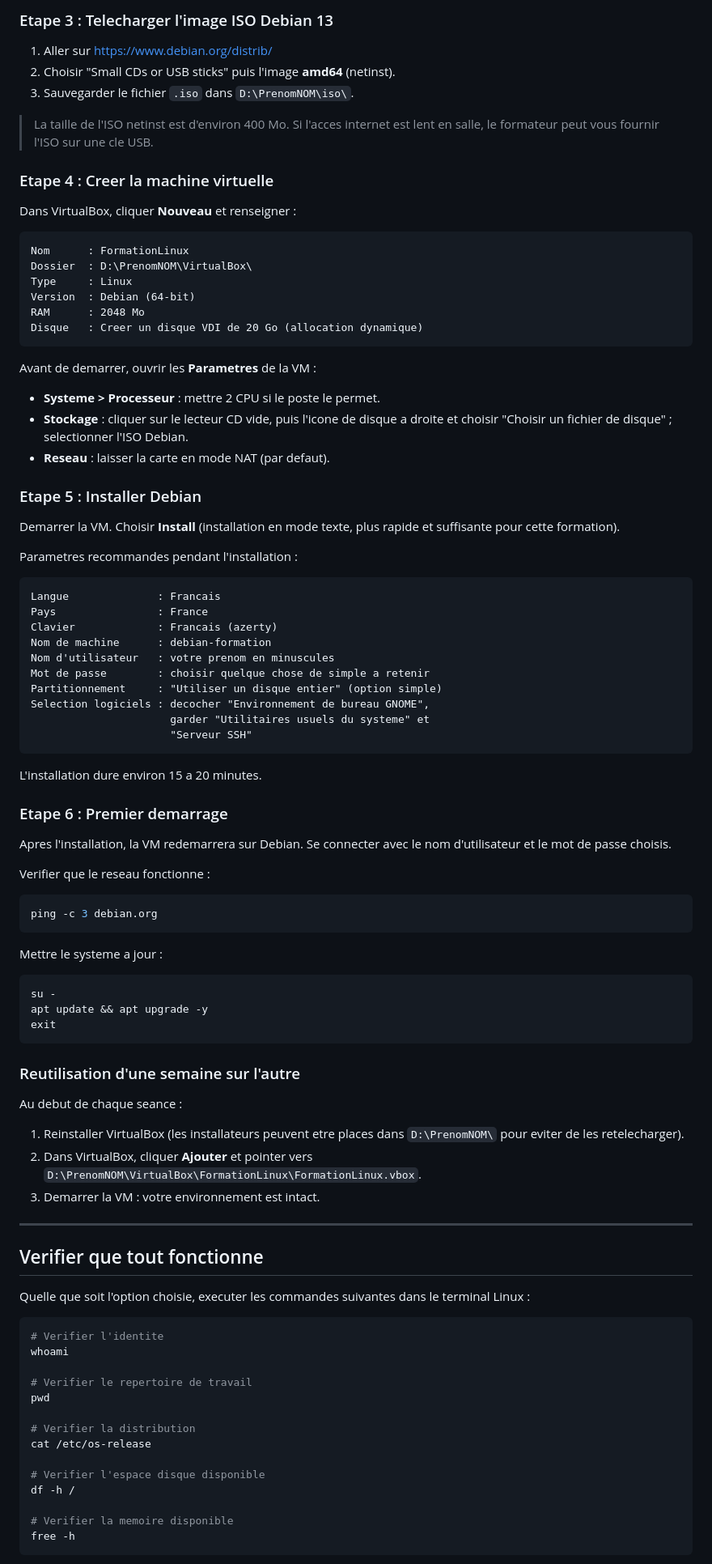
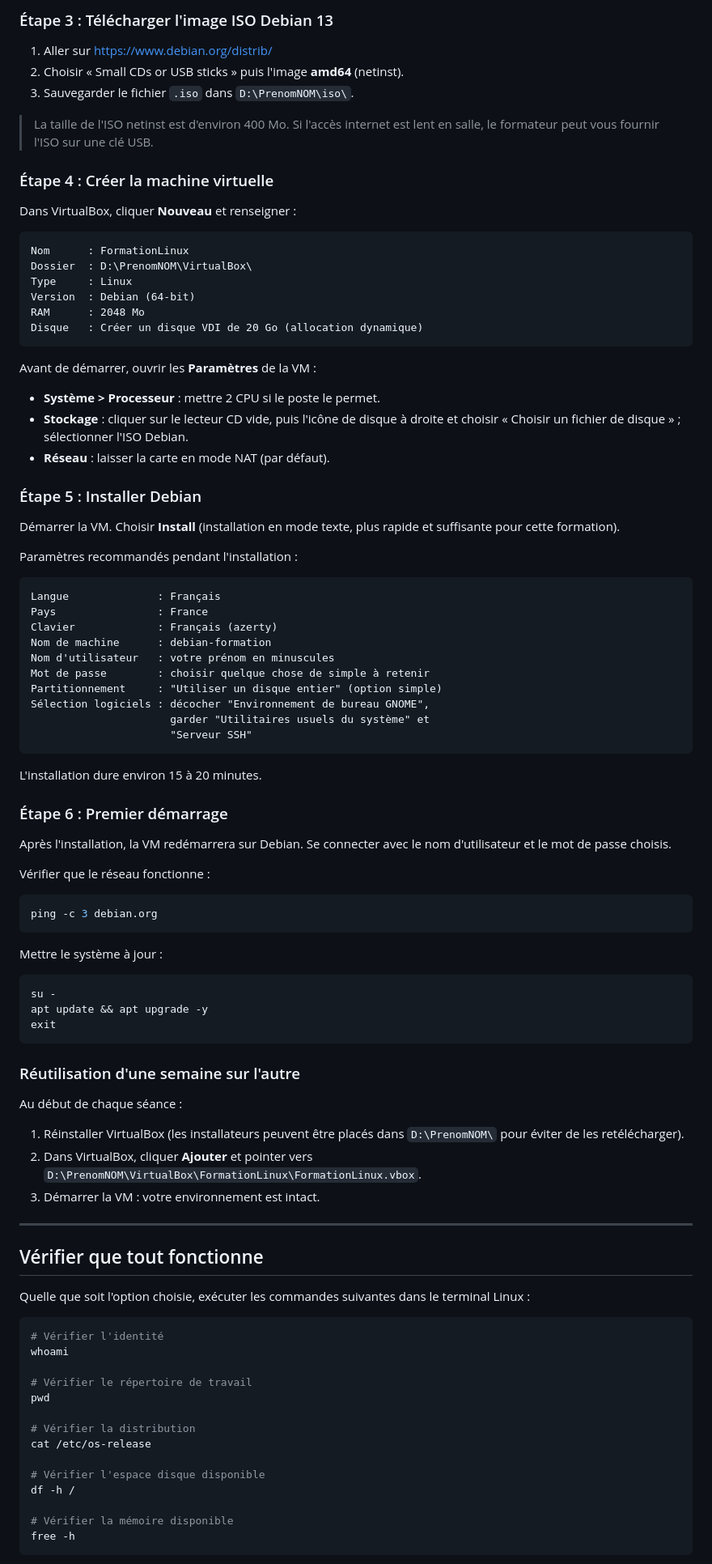
Before and after one commit to pguinet/formation_linux, a Markdown page: supports/annexes/installation.md, the part around one of its changes. Shown at 81% size. Drawn GitHub-style.

Commit message:
fix: restaurer les accents français dans l'annexe installation
Co-Authored-By: Claude Fable 5 <noreply@anthropic.com>

````diff
--- a/supports/annexes/installation.md
+++ b/supports/annexes/installation.md
@@ -100,15 +100,15 @@ Tous vos fichiers de formation seront dans `D:\PrenomNOM\`.
 
-### Etape 3 : Telecharger l'image ISO Debian 13
+### Étape 3 : Télécharger l'image ISO Debian 13
 
 1. Aller sur https://www.debian.org/distrib/
-2. Choisir "Small CDs or USB sticks" puis l'image **amd64** (netinst).
+2. Choisir « Small CDs or USB sticks » puis l'image **amd64** (netinst).
 3. Sauvegarder le fichier `.iso` dans `D:\PrenomNOM\iso\`.
 
-> La taille de l'ISO netinst est d'environ 400 Mo. Si l'acces
+> La taille de l'ISO netinst est d'environ 400 Mo. Si l'accès
 > internet est lent en salle, le formateur peut vous fournir l'ISO
-> sur une cle USB.
+> sur une clé USB.
 
-### Etape 4 : Creer la machine virtuelle
+### Étape 4 : Créer la machine virtuelle
 
 Dans VirtualBox, cliquer **Nouveau** et renseigner :
 
@@ -118,51 +118,51 @@ Dossier  : D:\PrenomNOM\VirtualBox\
 Type     : Linux
 Version  : Debian (64-bit)
 RAM      : 2048 Mo
-Disque   : Creer un disque VDI de 20 Go (allocation dynamique)
+Disque   : Créer un disque VDI de 20 Go (allocation dynamique)
 ```
 
-Avant de demarrer, ouvrir les **Parametres** de la VM :
+Avant de démarrer, ouvrir les **Paramètres** de la VM :
 
-- **Systeme > Processeur** : mettre 2 CPU si le poste le permet.
-- **Stockage** : cliquer sur le lecteur CD vide, puis l'icone de disque
-  a droite et choisir "Choisir un fichier de disque" ; selectionner
+- **Système > Processeur** : mettre 2 CPU si le poste le permet.
+- **Stockage** : cliquer sur le lecteur CD vide, puis l'icône de disque
+  à droite et choisir « Choisir un fichier de disque » ; sélectionner
   l'ISO Debian.
-- **Reseau** : laisser la carte en mode NAT (par defaut).
+- **Réseau** : laisser la carte en mode NAT (par défaut).
 
-### Etape 5 : Installer Debian
+### Étape 5 : Installer Debian
 
-Demarrer la VM. Choisir **Install** (installation en mode texte,
+Démarrer la VM. Choisir **Install** (installation en mode texte,
 plus rapide et suffisante pour cette formation).
 
-Parametres recommandes pendant l'installation :
+Paramètres recommandés pendant l'installation :
 
 ```
-Langue              : Francais
+Langue              : Français
 Pays                : France
-Clavier             : Francais (azerty)
+Clavier             : Français (azerty)
 Nom de machine      : debian-formation
-Nom d'utilisateur   : votre prenom en minuscules
-Mot de passe        : choisir quelque chose de simple a retenir
+Nom d'utilisateur   : votre prénom en minuscules
+Mot de passe        : choisir quelque chose de simple à retenir
 Partitionnement     : "Utiliser un disque entier" (option simple)
-Selection logiciels : decocher "Environnement de bureau GNOME",
-                      garder "Utilitaires usuels du systeme" et
+Sélection logiciels : décocher "Environnement de bureau GNOME",
+                      garder "Utilitaires usuels du système" et
                       "Serveur SSH"
 ```
 
-L'installation dure environ 15 a 20 minutes.
+L'installation dure environ 15 à 20 minutes.
 
-### Etape 6 : Premier demarrage
+### Étape 6 : Premier démarrage
 
-Apres l'installation, la VM redemarrera sur Debian. Se connecter avec
+Après l'installation, la VM redémarrera sur Debian. Se connecter avec
 le nom d'utilisateur et le mot de passe choisis.
 
-Verifier que le reseau fonctionne :
+Vérifier que le réseau fonctionne :
 
 ```bash
 ping -c 3 debian.org
 ```
 
-Mettre le systeme a jour :
+Mettre le système à jour :
 
 ```bash
 su -
@@ -170,37 +170,37 @@ apt update && apt upgrade -y
 exit
 ```
 
-### Reutilisation d'une semaine sur l'autre
+### Réutilisation d'une semaine sur l'autre
 
-Au debut de chaque seance :
+Au début de chaque séance :
 
-1. Reinstaller VirtualBox (les installateurs peuvent etre places dans
-   `D:\PrenomNOM\` pour eviter de les retelecharger).
+1. Réinstaller VirtualBox (les installateurs peuvent être placés dans
+   `D:\PrenomNOM\` pour éviter de les retélécharger).
 2. Dans VirtualBox, cliquer **Ajouter** et pointer vers
    `D:\PrenomNOM\VirtualBox\FormationLinux\FormationLinux.vbox`.
-3. Demarrer la VM : votre environnement est intact.
+3. Démarrer la VM : votre environnement est intact.
 
 ---
 
-## Verifier que tout fonctionne
+## Vérifier que tout fonctionne
 
-Quelle que soit l'option choisie, executer les commandes suivantes
+Quelle que soit l'option choisie, exécuter les commandes suivantes
 dans le terminal Linux :
 
 ```bash
-# Verifier l'identite
+# Vérifier l'identité
 whoami
 
-# Verifier le repertoire de travail
+# Vérifier le répertoire de travail
 pwd
 
-# Verifier la distribution
+# Vérifier la distribution
 cat /etc/os-release
 
-# Verifier l'espace disque disponible
+# Vérifier l'espace disque disponible
 df -h /
 
-# Verifier la memoire disponible
+# Vérifier la mémoire disponible
 free -h
 ```
 
````
Also changed, not shown: other parts of supports/annexes/installation.md (+53 -53 lines).
